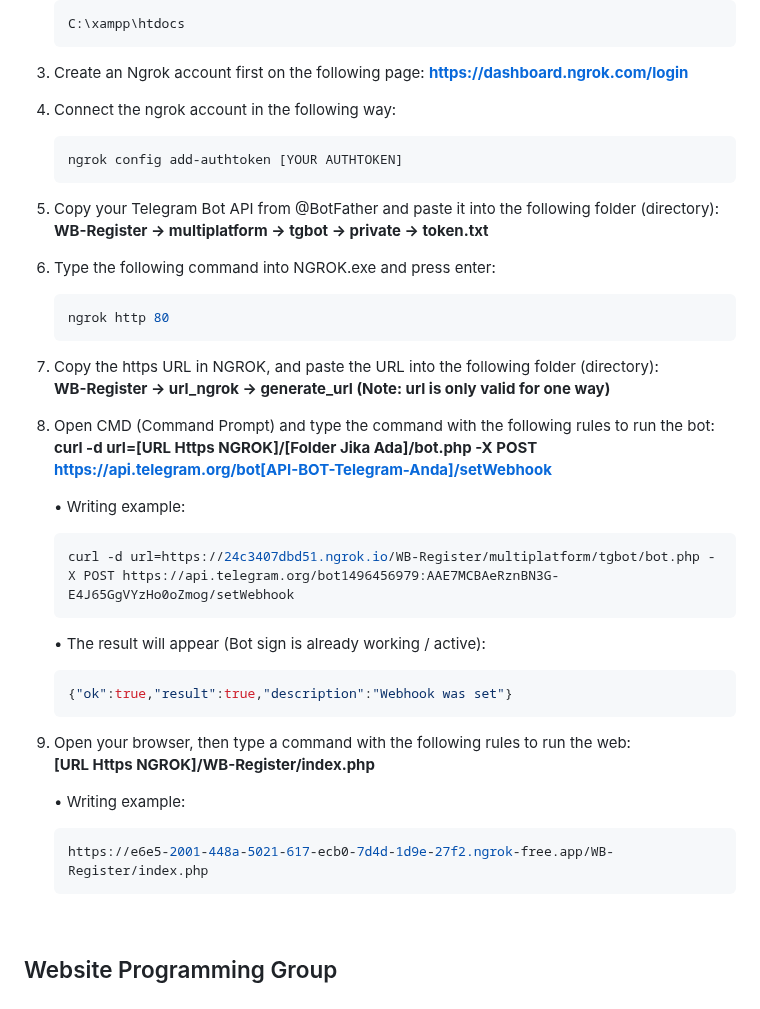
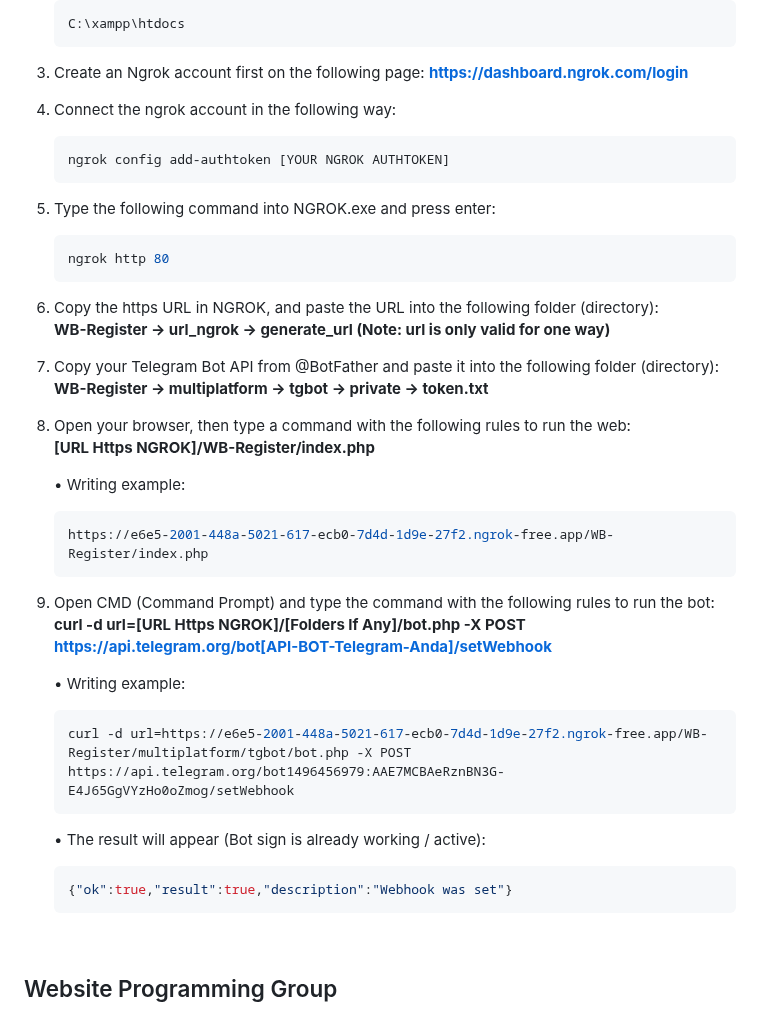
Before and after one commit to dcmwijaya/WB-Register, a Markdown page: README.md, the part around the change. Drawn GitHub-style.

````diff
--- a/README.md
+++ b/README.md
@@ -62,36 +62,36 @@ Creating multiplatform applications: Website-Bot Register for new member registr
 3. Create an Ngrok account first on the following page: <strong>https://dashboard.ngrok.com/login</strong><br>
 4. Connect the ngrok account in the following way:<br>
    ```bash
-   ngrok config add-authtoken [YOUR AUTHTOKEN]
+   ngrok config add-authtoken [YOUR NGROK AUTHTOKEN]
    ```
-3. Copy your Telegram Bot API from @BotFather and paste it into the following folder (directory):<br>
-<strong>WB-Register -> multiplatform -> tgbot -> private -> token.txt</strong>
-4. Type the following command into NGROK.exe and press enter:
+5. Type the following command into NGROK.exe and press enter:
    ```bash
    ngrok http 80
    ```
 
-5. Copy the https URL in NGROK, and paste the URL into the following folder (directory):<br>
+6. Copy the https URL in NGROK, and paste the URL into the following folder (directory):<br>
 <strong>WB-Register -> url_ngrok -> generate_url (Note: url is only valid for one way)</strong>
-6. Open CMD (Command Prompt) and type the command with the following rules to run the bot:<br>
-<strong>curl -d url=[URL Https NGROK]/[Folder Jika Ada]/bot.php -X POST https://api.telegram.org/bot[API-BOT-Telegram-Anda]/setWebhook</strong><br>
+7. Copy your Telegram Bot API from @BotFather and paste it into the following folder (directory):<br>
+<strong>WB-Register -> multiplatform -> tgbot -> private -> token.txt</strong>
+8. Open your browser, then type a command with the following rules to run the web:<br>
+    <strong>[URL Https NGROK]/WB-Register/index.php</strong><br>
+
+    • Writing example:
+    ```bash
+    https://e6e5-2001-448a-5021-617-ecb0-7d4d-1d9e-27f2.ngrok-free.app/WB-Register/index.php
+    ```
+9. Open CMD (Command Prompt) and type the command with the following rules to run the bot:<br>
+<strong>curl -d url=[URL Https NGROK]/[Folders If Any]/bot.php -X POST https://api.telegram.org/bot[API-BOT-Telegram-Anda]/setWebhook</strong><br>
 
    • Writing example:
    ```bash
-   curl -d url=https://24c3407dbd51.ngrok.io/WB-Register/multiplatform/tgbot/bot.php -X POST https://api.telegram.org/bot1496456979:AAE7MCBAeRznBN3G-E4J65GgVYzHo0oZmog/setWebhook
+   curl -d url=https://e6e5-2001-448a-5021-617-ecb0-7d4d-1d9e-27f2.ngrok-free.app/WB-Register/multiplatform/tgbot/bot.php -X POST https://api.telegram.org/bot1496456979:AAE7MCBAeRznBN3G-E4J65GgVYzHo0oZmog/setWebhook
    ```
 
    • The result will appear (Bot sign is already working / active):
    ```bash
    {"ok":true,"result":true,"description":"Webhook was set"}
    ```
-7. Open your browser, then type a command with the following rules to run the web:<br>
-    <strong>[URL Https NGROK]/WB-Register/index.php</strong><br>
-
-    • Writing example:
-    ```bash
-    https://e6e5-2001-448a-5021-617-ecb0-7d4d-1d9e-27f2.ngrok-free.app/WB-Register/index.php
-    ```
 
 <br>
 
````
